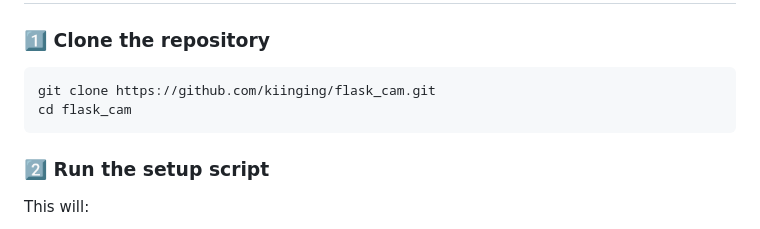
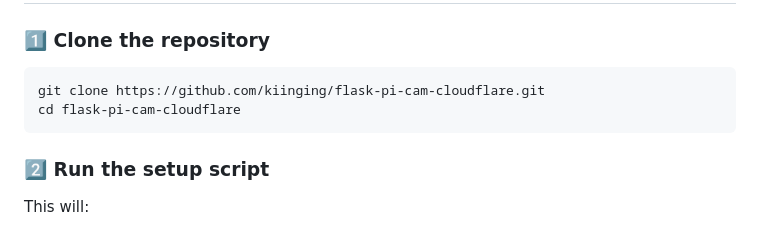
Before and after one commit to kiinging/flask-pi-cam-cloudflare, a Markdown page: Readme.md, the part around the change. GitHub-like rendering.

Commit message:
Readme commit

````diff
--- a/Readme.md
+++ b/Readme.md
@@ -23,8 +23,8 @@ This project turns a Raspberry Pi Zero 2 W into a **lightweight real-time securi
 ### 1️⃣ Clone the repository
 
 ```bash
-git clone https://github.com/kiinging/flask_cam.git
-cd flask_cam
+git clone https://github.com/kiinging/flask-pi-cam-cloudflare.git
+cd flask-pi-cam-cloudflare
 ```
 
 ### 2️⃣ Run the setup script
````
